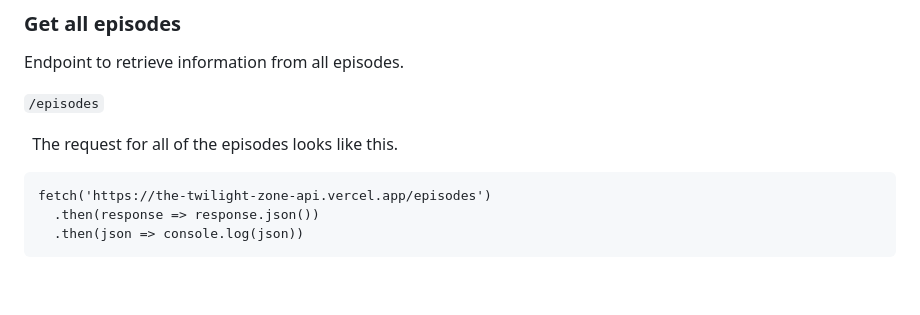
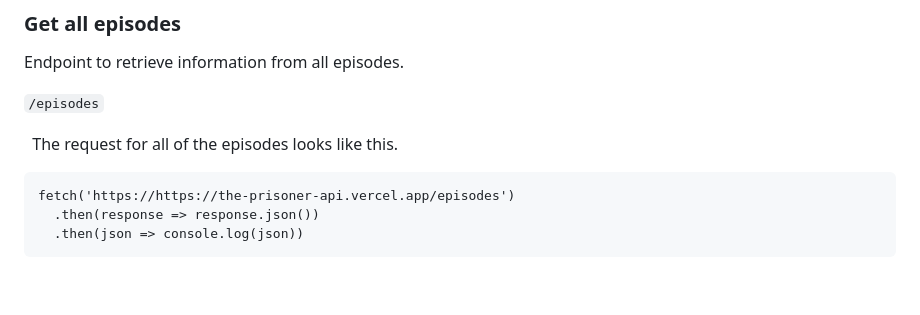
Before and after one commit to answebdev/the-prisoner-api, a Markdown page: README.md, the part around the change. GitHub-like rendering.

````diff
--- a/README.md
+++ b/README.md
@@ -43,7 +43,7 @@ Endpoint to retrieve information from all episodes.
 The request for all of the episodes looks like this.
 
 ```
-fetch('https://the-twilight-zone-api.vercel.app/episodes')
+fetch('https://https://the-prisoner-api.vercel.app/episodes')
   .then(response => response.json())
   .then(json => console.log(json))
 ```
````
